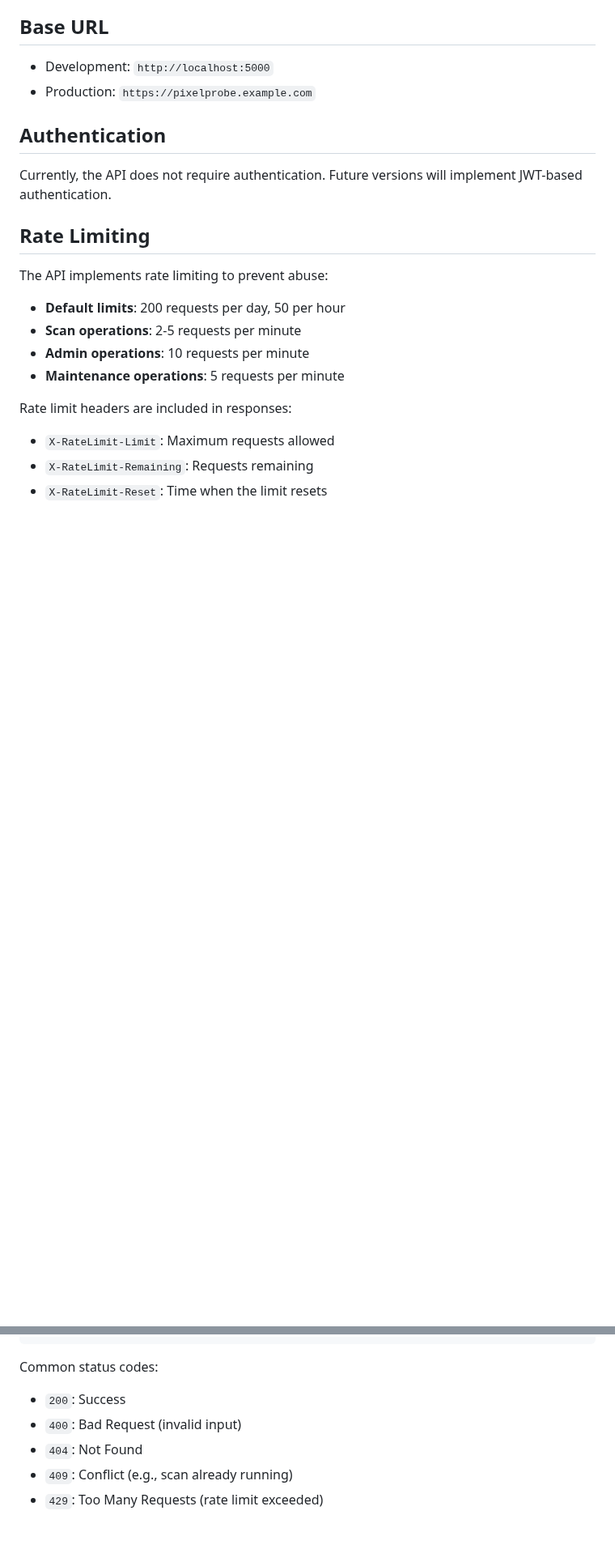
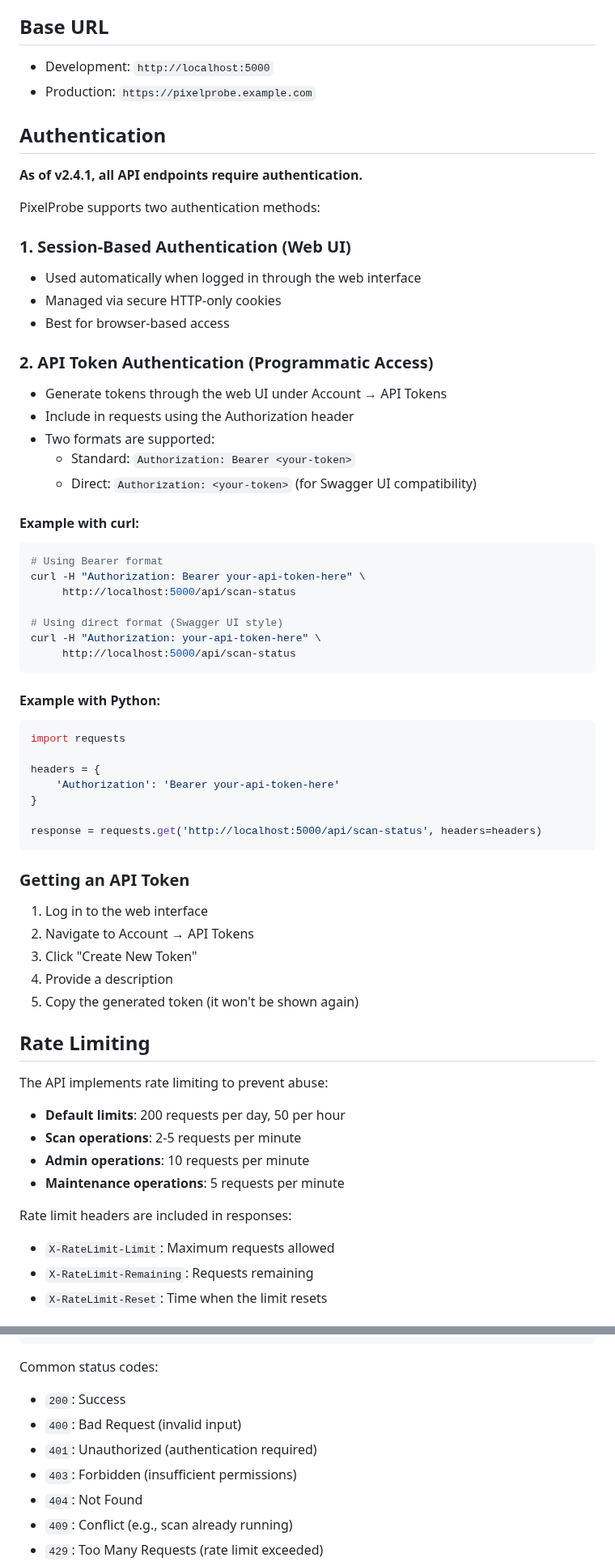
Before and after one commit to ttlequals0/PixelProbe, a Markdown page: docs/api/README.md, 2 parts joined by grey strips. Shown at 81% size. Drawn GitHub-style; blank space fills up the shorter version.

Commit message:
Update documentation for v2.4.1
- Updated README with v2.4.1 features and authentication enhancements
- Updated CHANGELOG with today's Swagger UI and authentication fixes
- Updated API documentation with authentication requirements
- Added authentication examples for curl and Python
- Added 401/403 status codes to API error documentation

````diff
--- a/docs/api/README.md
+++ b/docs/api/README.md
@@ -11,7 +11,50 @@ PixelProbe provides a RESTful API for managing media file corruption detection.
 
 ## Authentication
 
-Currently, the API does not require authentication. Future versions will implement JWT-based authentication.
+**As of v2.4.1, all API endpoints require authentication.**
+
+PixelProbe supports two authentication methods:
+
+### 1. Session-Based Authentication (Web UI)
+- Used automatically when logged in through the web interface
+- Managed via secure HTTP-only cookies
+- Best for browser-based access
+
+### 2. API Token Authentication (Programmatic Access)
+- Generate tokens through the web UI under Account → API Tokens
+- Include in requests using the Authorization header
+- Two formats are supported:
+  - Standard: `Authorization: Bearer <your-token>`
+  - Direct: `Authorization: <your-token>` (for Swagger UI compatibility)
+
+#### Example with curl:
+```bash
+# Using Bearer format
+curl -H "Authorization: Bearer your-api-token-here" \
+     http://localhost:5000/api/scan-status
+
+# Using direct format (Swagger UI style)
+curl -H "Authorization: your-api-token-here" \
+     http://localhost:5000/api/scan-status
+```
+
+#### Example with Python:
+```python
+import requests
+
+headers = {
+    'Authorization': 'Bearer your-api-token-here'
+}
+
+response = requests.get('http://localhost:5000/api/scan-status', headers=headers)
+```
+
+### Getting an API Token
+1. Log in to the web interface
+2. Navigate to Account → API Tokens
+3. Click "Create New Token"
+4. Provide a description
+5. Copy the generated token (it won't be shown again)
 
 ## Rate Limiting
 
@@ -46,6 +89,8 @@ Errors are returned with appropriate HTTP status codes and a JSON body:
 Common status codes:
 - `200`: Success
 - `400`: Bad Request (invalid input)
+- `401`: Unauthorized (authentication required)
+- `403`: Forbidden (insufficient permissions)
 - `404`: Not Found
 - `409`: Conflict (e.g., scan already running)
 - `429`: Too Many Requests (rate limit exceeded)
````
Also changed, not shown: README.md (+10 -2 lines).
